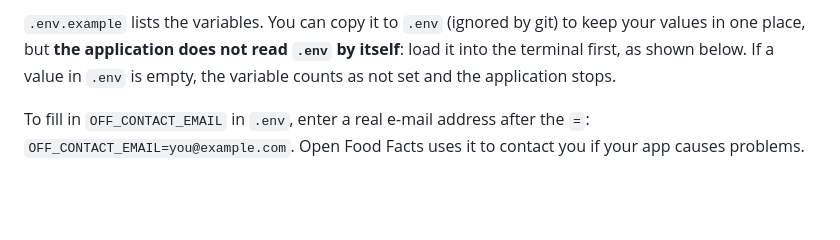
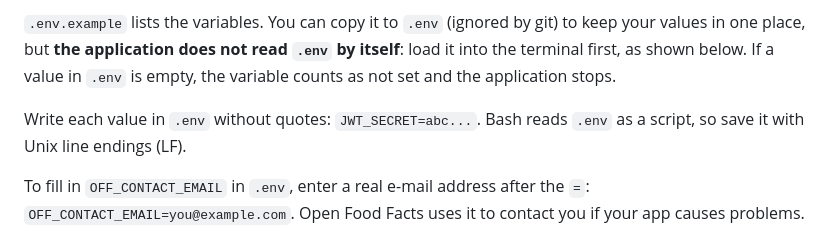
Before and after one commit to renee77/restpartijen-api, a Markdown page: README.md, the part around the change. GitHub-like rendering; blank space fills up the shorter version.

Commit message:
docs(readme): state the .env format both loaders expect
The PowerShell loader keeps quotes in a value, the Bash loader strips
them, and Bash breaks on Windows line endings. Without quotes and with
LF endings both loaders give the same values.

Co-Authored-By: Claude Opus 5.5 <noreply@anthropic.com>

```diff
--- a/README.md
+++ b/README.md
@@ -59,6 +59,8 @@ There are two ways to set them:
 - **In the IntelliJ run configuration**, under *Environment variables*. They are kept between runs.
 
 `.env.example` lists the variables. You can copy it to `.env` (ignored by git) to keep your values in one place, but **the application does not read `.env` by itself**: load it into the terminal first, as shown below. If a value in `.env` is empty, the variable counts as not set and the application stops.
+
+Write each value in `.env` without quotes: `JWT_SECRET=abc...`. Bash reads `.env` as a script, so save it with Unix line endings (LF).
 
 To fill in `OFF_CONTACT_EMAIL` in `.env`, enter a real e-mail address after the `=`: `OFF_CONTACT_EMAIL=you@example.com`. Open Food Facts uses it to contact you if your app causes problems.
 
```
